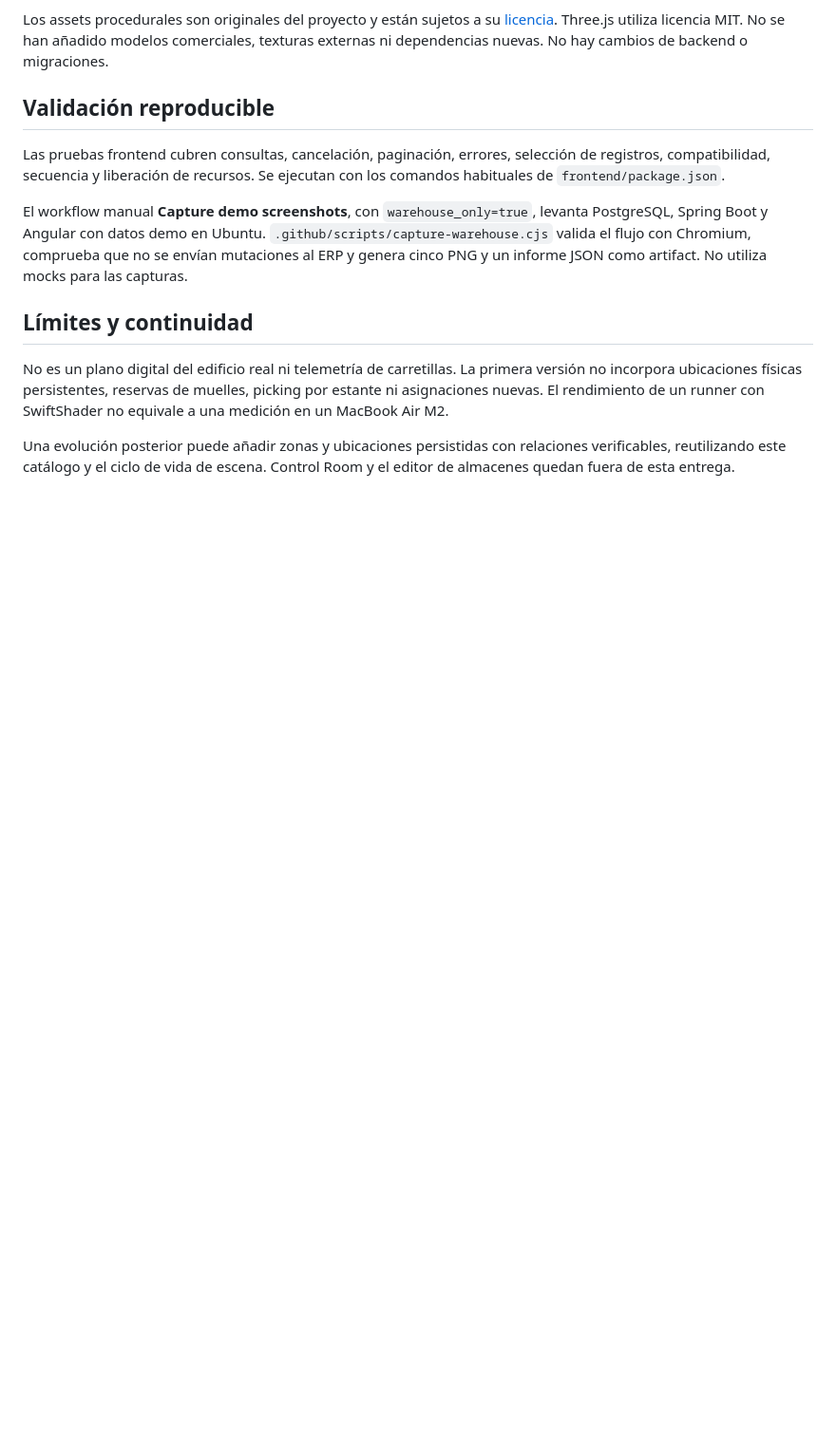
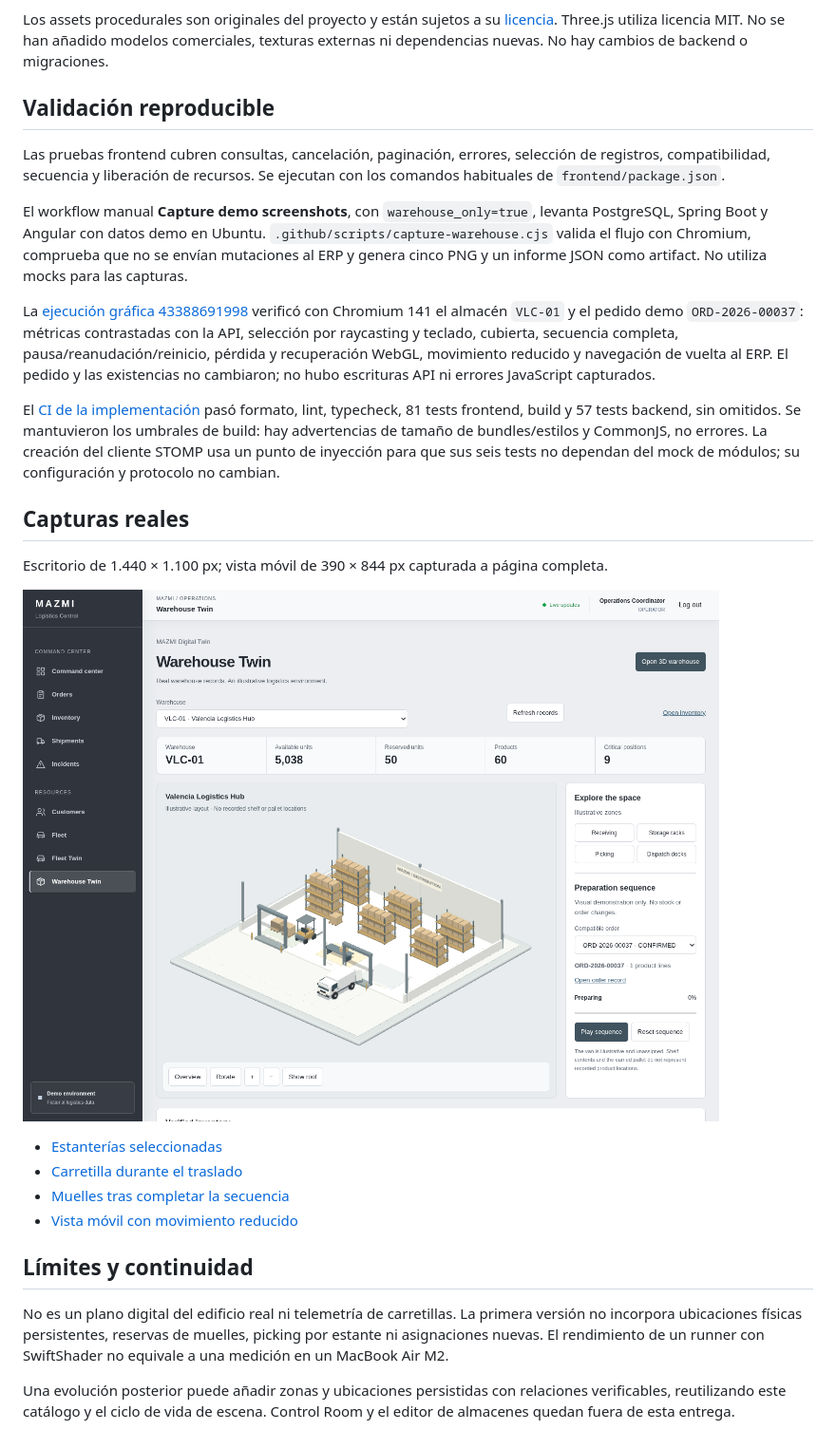
Before and after one commit to LucaMZM/mazmi-logistics-control, a Markdown page: docs/warehouse-twin.md, the part around the change. Shown at 95% size. GitHub-like rendering; pictures changed too: docs/screenshots/warehouse-overview.png (added); blank space fills up the shorter version.

Commit message:
docs(almacén): publicar capturas reales y validación de Warehouse Twin
Incorporar vistas de nave, estanterías, maniobra, expedición y móvil obtenidas con PostgreSQL y backend reales en Ubuntu. Enlazar las evidencias de navegador y CI, documentar los límites ilustrativos y conservar las insignias técnicas del README.

```diff
--- a/docs/warehouse-twin.md
+++ b/docs/warehouse-twin.md
@@ -38,6 +38,21 @@ Las pruebas frontend cubren consultas, cancelación, paginación, errores, selec
 
 El workflow manual **Capture demo screenshots**, con `warehouse_only=true`, levanta PostgreSQL, Spring Boot y Angular con datos demo en Ubuntu. `.github/scripts/capture-warehouse.cjs` valida el flujo con Chromium, comprueba que no se envían mutaciones al ERP y genera cinco PNG y un informe JSON como artifact. No utiliza mocks para las capturas.
 
+La [ejecución gráfica 43388691998](https://github.com/LucaMZM/mazmi-logistics-control/actions/runs/43388691998) verificó con Chromium 141 el almacén `VLC-01` y el pedido demo `ORD-2026-00037`: métricas contrastadas con la API, selección por raycasting y teclado, cubierta, secuencia completa, pausa/reanudación/reinicio, pérdida y recuperación WebGL, movimiento reducido y navegación de vuelta al ERP. El pedido y las existencias no cambiaron; no hubo escrituras API ni errores JavaScript capturados.
+
+El [CI de la implementación](https://github.com/LucaMZM/mazmi-logistics-control/actions/runs/43388699233) pasó formato, lint, typecheck, 81 tests frontend, build y 57 tests backend, sin omitidos. Se mantuvieron los umbrales de build: hay advertencias de tamaño de bundles/estilos y CommonJS, no errores. La creación del cliente STOMP usa un punto de inyección para que sus seis tests no dependan del mock de módulos; su configuración y protocolo no cambian.
+
+## Capturas reales
+
+Escritorio de 1.440 × 1.100 px; vista móvil de 390 × 844 px capturada a página completa.
+
+![Almacén general](screenshots/warehouse-overview.png)
+
+- [Estanterías seleccionadas](screenshots/warehouse-storage.png)
+- [Carretilla durante el traslado](screenshots/warehouse-manoeuvre.png)
+- [Muelles tras completar la secuencia](screenshots/warehouse-dispatch.png)
+- [Vista móvil con movimiento reducido](screenshots/warehouse-mobile.png)
+
 ## Límites y continuidad
 
 No es un plano digital del edificio real ni telemetría de carretillas. La primera versión no incorpora ubicaciones físicas persistentes, reservas de muelles, picking por estante ni asignaciones nuevas. El rendimiento de un runner con SwiftShader no equivale a una medición en un MacBook Air M2.
```
Also changed, not shown: README.md (+10 -0 lines), docs/screenshots/warehouse-dispatch.png (added), docs/screenshots/warehouse-manoeuvre.png (added), docs/screenshots/warehouse-mobile.png (added), docs/screenshots/warehouse-storage.png (added).
